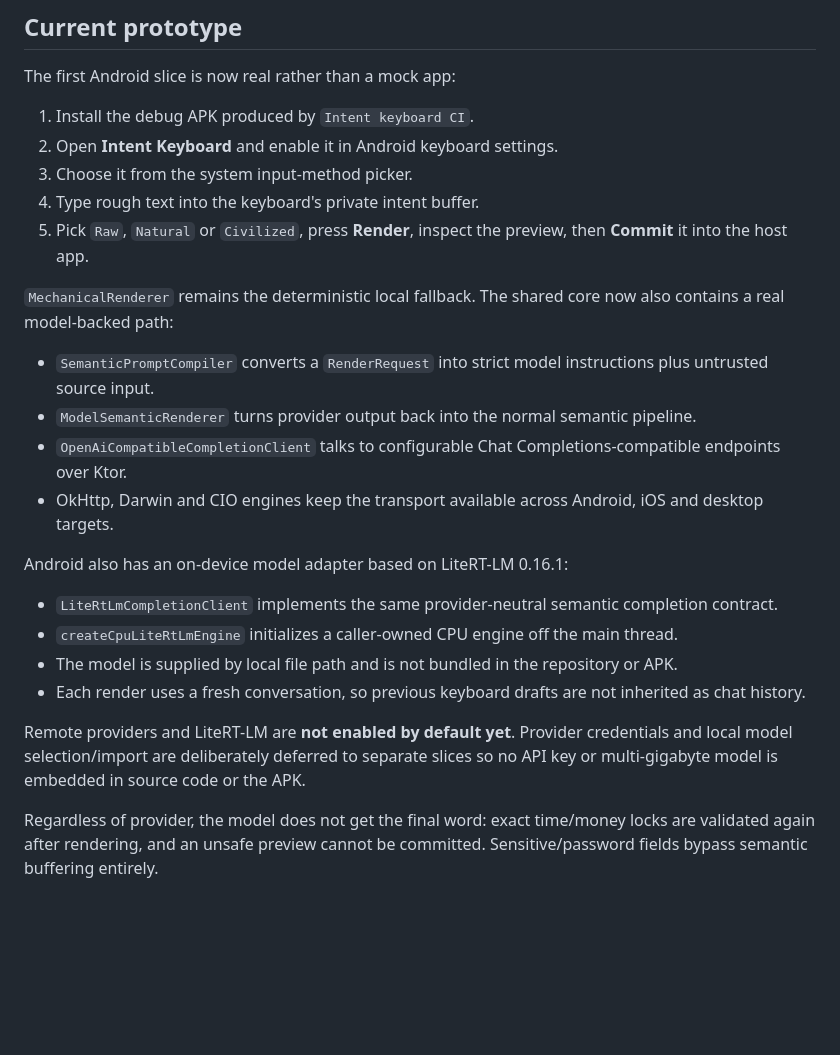
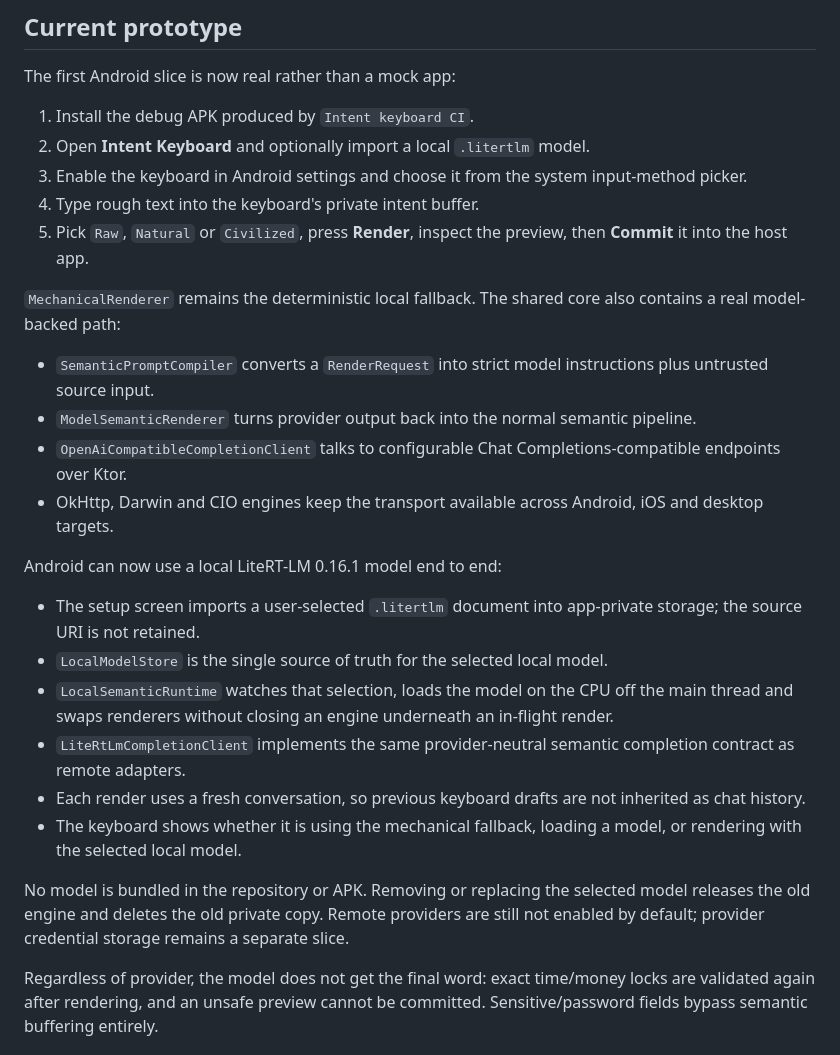
Before and after one commit to twojstar/twojstar, a Markdown page: intent-keyboard/README.md, the part around the change. Drawn GitHub-style; blank space fills up the shorter version.

Commit message:
docs: document local model selection

```diff
--- a/intent-keyboard/README.md
+++ b/intent-keyboard/README.md
@@ -57,26 +57,28 @@ See [`docs/concept.md`](docs/concept.md) for the architecture and MVP boundary.
 The first Android slice is now real rather than a mock app:
 
 1. Install the debug APK produced by `Intent keyboard CI`.
-2. Open **Intent Keyboard** and enable it in Android keyboard settings.
-3. Choose it from the system input-method picker.
+2. Open **Intent Keyboard** and optionally import a local `.litertlm` model.
+3. Enable the keyboard in Android settings and choose it from the system input-method picker.
 4. Type rough text into the keyboard's private intent buffer.
 5. Pick `Raw`, `Natural` or `Civilized`, press **Render**, inspect the preview, then **Commit** it into the host app.
 
-`MechanicalRenderer` remains the deterministic local fallback. The shared core now also contains a real model-backed path:
+`MechanicalRenderer` remains the deterministic local fallback. The shared core also contains a real model-backed path:
 
 - `SemanticPromptCompiler` converts a `RenderRequest` into strict model instructions plus untrusted source input.
 - `ModelSemanticRenderer` turns provider output back into the normal semantic pipeline.
 - `OpenAiCompatibleCompletionClient` talks to configurable Chat Completions-compatible endpoints over Ktor.
 - OkHttp, Darwin and CIO engines keep the transport available across Android, iOS and desktop targets.
 
-Android also has an on-device model adapter based on LiteRT-LM 0.16.1:
+Android can now use a local LiteRT-LM 0.16.1 model end to end:
 
-- `LiteRtLmCompletionClient` implements the same provider-neutral semantic completion contract.
-- `createCpuLiteRtLmEngine` initializes a caller-owned CPU engine off the main thread.
-- The model is supplied by local file path and is not bundled in the repository or APK.
+- The setup screen imports a user-selected `.litertlm` document into app-private storage; the source URI is not retained.
+- `LocalModelStore` is the single source of truth for the selected local model.
+- `LocalSemanticRuntime` watches that selection, loads the model on the CPU off the main thread and swaps renderers without closing an engine underneath an in-flight render.
+- `LiteRtLmCompletionClient` implements the same provider-neutral semantic completion contract as remote adapters.
 - Each render uses a fresh conversation, so previous keyboard drafts are not inherited as chat history.
+- The keyboard shows whether it is using the mechanical fallback, loading a model, or rendering with the selected local model.
 
-Remote providers and LiteRT-LM are **not enabled by default yet**. Provider credentials and local model selection/import are deliberately deferred to separate slices so no API key or multi-gigabyte model is embedded in source code or the APK.
+No model is bundled in the repository or APK. Removing or replacing the selected model releases the old engine and deletes the old private copy. Remote providers are still not enabled by default; provider credential storage remains a separate slice.
 
 Regardless of provider, the model does not get the final word: exact time/money locks are validated again after rendering, and an unsafe preview cannot be committed. Sensitive/password fields bypass semantic buffering entirely.
 
```
